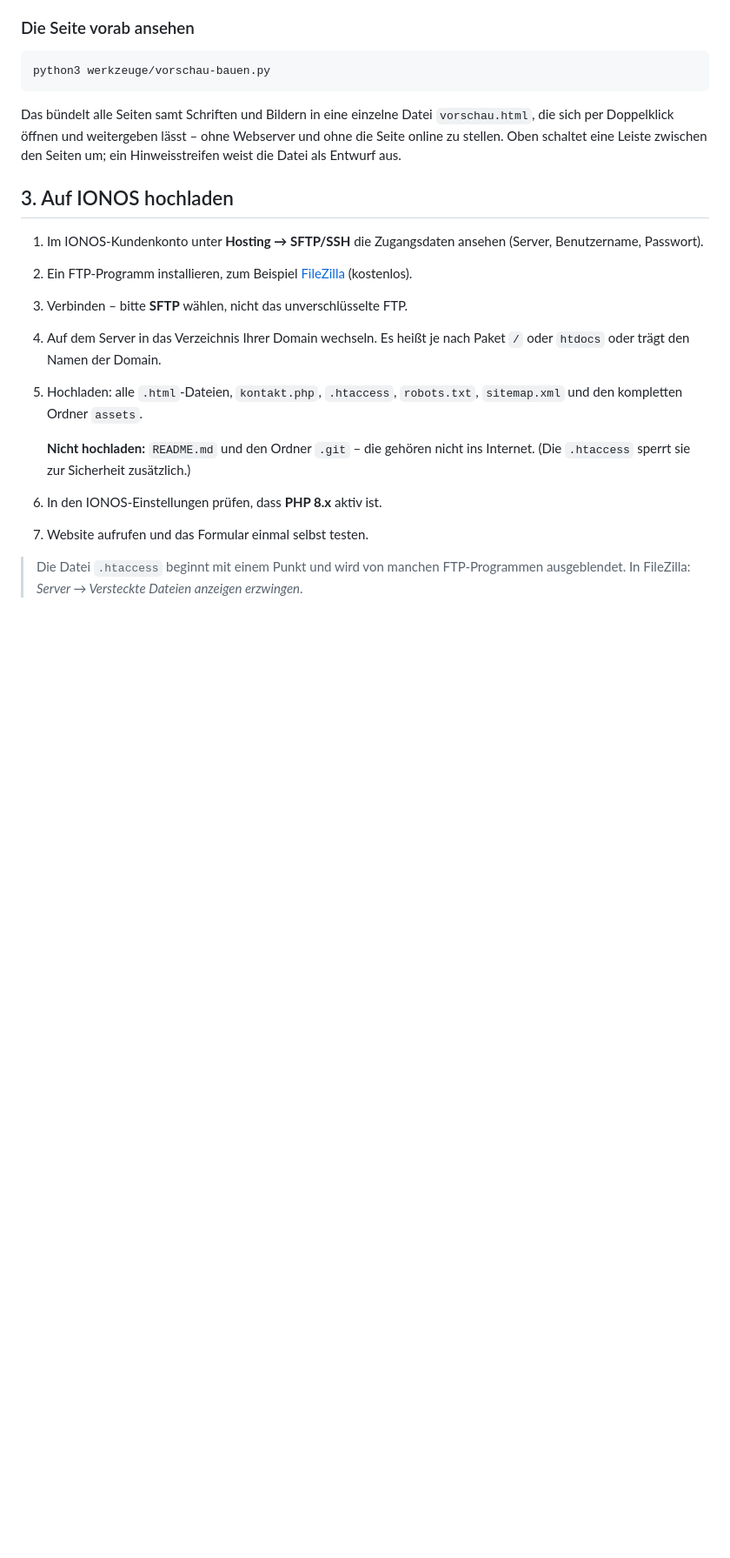
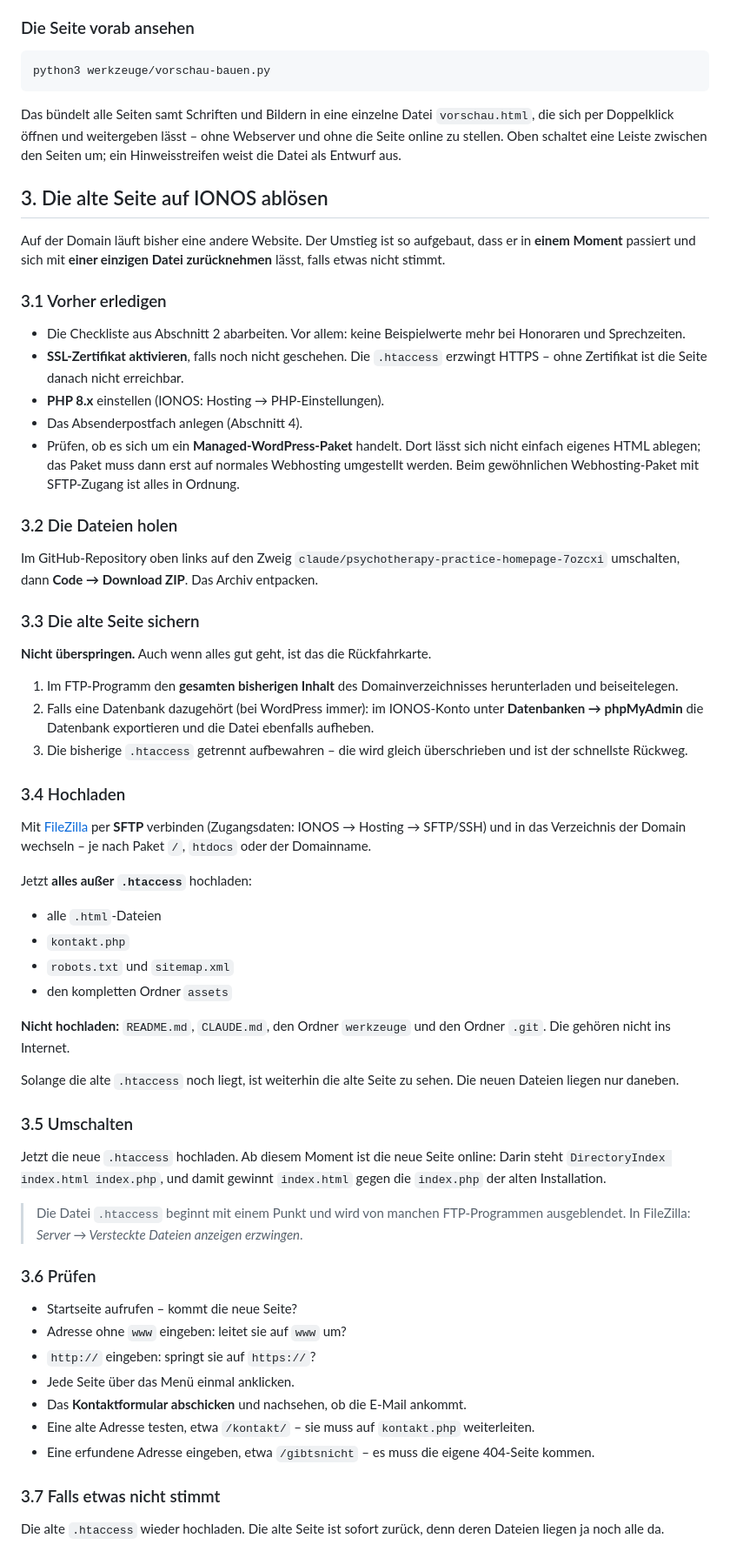
Before and after one commit to kingkarre285/Business-, a Markdown page: README.md, the part around one of its changes. Shown at 87% size. Drawn GitHub-style; blank space fills up the shorter version.

Commit message:
Anleitung fuer den Umstieg von der alten Seite ergaenzen
Der bisherige Abschnitt ging von leerem Webspace aus. Auf der Domain
laeuft aber schon eine Website, und die muss abgeloest werden, ohne dass
dabei etwas verloren geht.

Der Weg ist so gebaut, dass der Umstieg in einem Moment passiert und sich
mit einer einzigen Datei zuruecknehmen laesst: erst alles ausser
.htaccess hochladen – dann ist weiter die alte Seite zu sehen –, dann die
.htaccess, und DirectoryIndex index.html laesst die neue Seite gewinnen.
Geht etwas schief, bringt die alte .htaccess die alte Seite zurueck.

Dazu: Sicherung der alten Dateien und der Datenbank, der Hinweis auf
Managed-WordPress-Pakete, eine Pruefliste nach dem Umschalten und das
Aufraeumen erst nach ein paar Wochen.

Co-Authored-By: Claude Opus 5 <noreply@anthropic.com>
Claude-Session: https://claude.ai/code/session_01D21y94KVCccU8S5g8swbGw

```diff
--- a/README.md
+++ b/README.md
@@ -273,23 +273,86 @@ ohne Webserver und ohne die Seite online zu stellen. Oben schaltet eine
 Leiste zwischen den Seiten um; ein Hinweisstreifen weist die Datei als
 Entwurf aus.
 
-## 3. Auf IONOS hochladen
+## 3. Die alte Seite auf IONOS ablösen
 
-1. Im IONOS-Kundenkonto unter **Hosting → SFTP/SSH** die Zugangsdaten ansehen
-   (Server, Benutzername, Passwort).
-2. Ein FTP-Programm installieren, zum Beispiel [FileZilla](https://filezilla-project.org)
-   (kostenlos).
-3. Verbinden – bitte **SFTP** wählen, nicht das unverschlüsselte FTP.
-4. Auf dem Server in das Verzeichnis Ihrer Domain wechseln. Es heißt je nach
-   Paket `/` oder `htdocs` oder trägt den Namen der Domain.
-5. Hochladen: alle `.html`-Dateien, `kontakt.php`, `.htaccess`, `robots.txt`,
-   `sitemap.xml` und den kompletten Ordner `assets`.
+Auf der Domain läuft bisher eine andere Website. Der Umstieg ist so
+aufgebaut, dass er in **einem Moment** passiert und sich mit **einer einzigen
+Datei zurücknehmen** lässt, falls etwas nicht stimmt.
 
-   **Nicht hochladen:** `README.md` und den Ordner `.git` – die gehören nicht
-   ins Internet. (Die `.htaccess` sperrt sie zur Sicherheit zusätzlich.)
+### 3.1 Vorher erledigen
 
-6. In den IONOS-Einstellungen prüfen, dass **PHP 8.x** aktiv ist.
-7. Website aufrufen und das Formular einmal selbst testen.
+- Die Checkliste aus Abschnitt 2 abarbeiten. Vor allem: keine Beispielwerte
+  mehr bei Honoraren und Sprechzeiten.
+- **SSL-Zertifikat aktivieren**, falls noch nicht geschehen. Die `.htaccess`
+  erzwingt HTTPS – ohne Zertifikat ist die Seite danach nicht erreichbar.
+- **PHP 8.x** einstellen (IONOS: Hosting → PHP-Einstellungen).
+- Das Absenderpostfach anlegen (Abschnitt 4).
+- Prüfen, ob es sich um ein **Managed-WordPress-Paket** handelt. Dort lässt
+  sich nicht einfach eigenes HTML ablegen; das Paket muss dann erst auf
+  normales Webhosting umgestellt werden. Beim gewöhnlichen Webhosting-Paket
+  mit SFTP-Zugang ist alles in Ordnung.
 
-> Die Datei `.htaccess` beginnt mit einem Punkt und wird von manchen FTP-Programmen
-> ausgeblendet. In FileZilla: *Server → Versteckte Dateien anzeigen erzwingen*.
+### 3.2 Die Dateien holen
+
+Im GitHub-Repository oben links auf den Zweig
+`claude/psychotherapy-practice-homepage-7ozcxi` umschalten, dann
+**Code → Download ZIP**. Das Archiv entpacken.
+
+### 3.3 Die alte Seite sichern
+
+**Nicht überspringen.** Auch wenn alles gut geht, ist das die Rückfahrkarte.
+
+1. Im FTP-Programm den **gesamten bisherigen Inhalt** des Domainverzeichnisses
+   herunterladen und beiseitelegen.
+2. Falls eine Datenbank dazugehört (bei WordPress immer): im IONOS-Konto unter
+   **Datenbanken → phpMyAdmin** die Datenbank exportieren und die Datei
+   ebenfalls aufheben.
+3. Die bisherige `.htaccess` getrennt aufbewahren – die wird gleich
+   überschrieben und ist der schnellste Rückweg.
+
+### 3.4 Hochladen
+
+Mit [FileZilla](https://filezilla-project.org) per **SFTP** verbinden
+(Zugangsdaten: IONOS → Hosting → SFTP/SSH) und in das Verzeichnis der Domain
+wechseln – je nach Paket `/`, `htdocs` oder der Domainname.
+
+Jetzt **alles außer `.htaccess`** hochladen:
+
+- alle `.html`-Dateien
+- `kontakt.php`
+- `robots.txt` und `sitemap.xml`
+- den kompletten Ordner `assets`
+
+**Nicht hochladen:** `README.md`, `CLAUDE.md`, den Ordner `werkzeuge` und den
+Ordner `.git`. Die gehören nicht ins Internet.
+
+Solange die alte `.htaccess` noch liegt, ist weiterhin die alte Seite zu
+sehen. Die neuen Dateien liegen nur daneben.
+
+### 3.5 Umschalten
+
+Jetzt die neue `.htaccess` hochladen. Ab diesem Moment ist die neue Seite
+online: Darin steht `DirectoryIndex index.html index.php`, und damit gewinnt
+`index.html` gegen die `index.php` der alten Installation.
+
+> Die Datei `.htaccess` beginnt mit einem Punkt und wird von manchen
+> FTP-Programmen ausgeblendet. In FileZilla:
+> *Server → Versteckte Dateien anzeigen erzwingen*.
+
+### 3.6 Prüfen
+
+- Startseite aufrufen – kommt die neue Seite?
+- Adresse ohne `www` eingeben: leitet sie auf `www` um?
+- `http://` eingeben: springt sie auf `https://`?
+- Jede Seite über das Menü einmal anklicken.
+- Das **Kontaktformular abschicken** und nachsehen, ob die E-Mail ankommt.
+- Eine alte Adresse testen, etwa `/kontakt/` – sie muss auf `kontakt.php`
+  weiterleiten.
+- Eine erfundene Adresse eingeben, etwa `/gibtsnicht` – es muss die eigene
+  404-Seite kommen.
+
+### 3.7 Falls etwas nicht stimmt
+
+Die alte `.htaccess` wieder hochladen. Die alte Seite ist sofort zurück, denn
+deren Dateien liegen ja noch alle da.
+
```
Also changed, not shown: other parts of README.md (+13 -0 lines).
